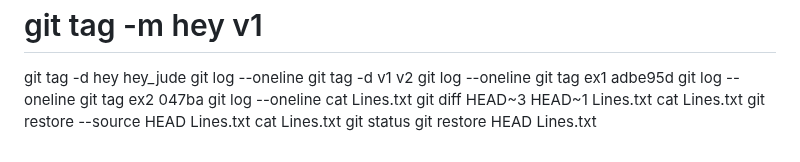
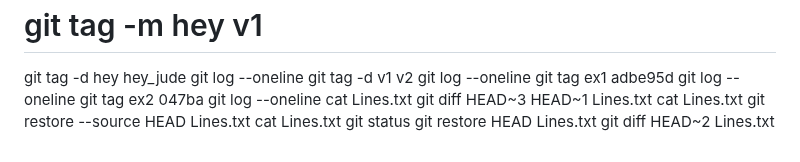
Before and after one commit to 4TUResearchData-Carpentries/workshop_notes, a Markdown page: Lesson1.md, the part around the change. Drawn GitHub-style.

Commit message:
gitautosync update 29

```diff
--- a/Lesson1.md
+++ b/Lesson1.md
@@ -302,3 +302,4 @@ git restore --source HEAD Lines.txt
 cat Lines.txt
 git status
 git restore HEAD Lines.txt
+git diff HEAD~2 Lines.txt
```
